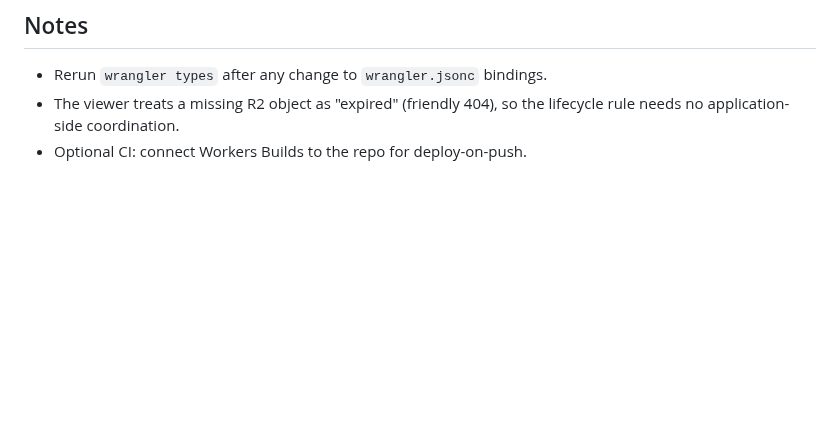
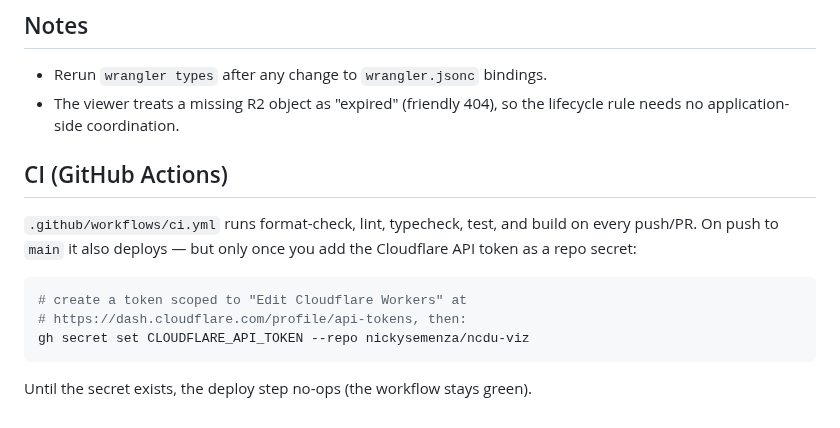
Before and after one commit to nickysemenza/ncdu-viz, a Markdown page: DEPLOY.md, the part around the change. Drawn GitHub-style; blank space fills up the shorter version.

Commit message:
Add GitHub Actions CI/deploy, README live link + screenshot
- .github/workflows/ci.yml: format-check, lint, typecheck, test, build on
  push/PR; deploy to Cloudflare on push to main (gracefully no-ops until the
  CLOUDFLARE_API_TOKEN secret is set)
- pin packageManager (pnpm@11.1.2) for reproducible CI
- README: live-site link + treemap screenshot (docs/screenshot.jpg)
- DEPLOY.md: document the CI deploy secret

Co-Authored-By: Claude Opus 4.8 <noreply@anthropic.com>

````diff
--- a/DEPLOY.md
+++ b/DEPLOY.md
@@ -59,4 +59,17 @@ curl -s -o /dev/null -w "%{http_code}\n" --data-binary 'not-ncdu' $BASE/api/uplo
 - Rerun `wrangler types` after any change to `wrangler.jsonc` bindings.
 - The viewer treats a missing R2 object as "expired" (friendly 404), so the
   lifecycle rule needs no application-side coordination.
-- Optional CI: connect Workers Builds to the repo for deploy-on-push.
+
+## CI (GitHub Actions)
+
+`.github/workflows/ci.yml` runs format-check, lint, typecheck, test, and build on
+every push/PR. On push to `main` it also deploys — but only once you add the
+Cloudflare API token as a repo secret:
+
+```bash
+# create a token scoped to "Edit Cloudflare Workers" at
+# https://dash.cloudflare.com/profile/api-tokens, then:
+gh secret set CLOUDFLARE_API_TOKEN --repo nickysemenza/ncdu-viz
+```
+
+Until the secret exists, the deploy step no-ops (the workflow stays green).
````
Also changed, not shown: README.md (+4 -0 lines), docs/screenshot.jpg (added), 2 other files.
